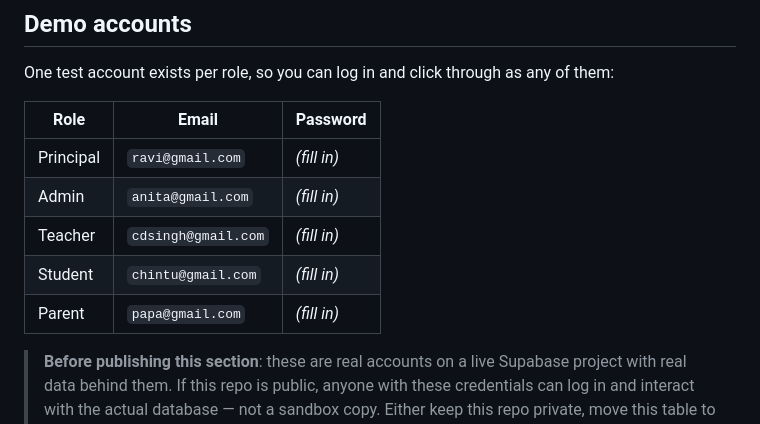
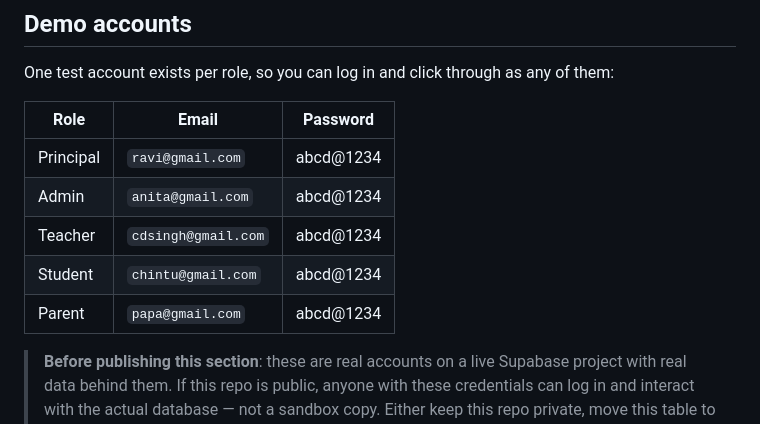
Before and after one commit to ChetanRaj13/school-erp, a Markdown page: README.md, the part around the change. GitHub-like rendering.

Commit message:
Change test account passwords to 'abcd@1234'
Updated test account passwords for all roles in README.

```diff
--- a/README.md
+++ b/README.md
@@ -101,10 +101,10 @@ One test account exists per role, so you can log in and click through as any of
 
 | Role | Email | Password |
 |---|---|---|
-| Principal | `ravi@gmail.com` | *(fill in)* |
-| Admin | `anita@gmail.com` | *(fill in)* |
-| Teacher | `cdsingh@gmail.com` | *(fill in)* |
-| Student | `chintu@gmail.com` | *(fill in)* |
-| Parent | `papa@gmail.com` | *(fill in)* |
+| Principal | `ravi@gmail.com` | abcd@1234 |
+| Admin | `anita@gmail.com` | abcd@1234 |
+| Teacher | `cdsingh@gmail.com` | abcd@1234 |
+| Student | `chintu@gmail.com` | abcd@1234 |
+| Parent | `papa@gmail.com` | abcd@1234 |
 
 > **Before publishing this section**: these are real accounts on a live Supabase project with real data behind them. If this repo is public, anyone with these credentials can log in and interact with the actual database — not a sandbox copy. Either keep this repo private, move this table to a `.gitignore`d file and share it separately, or reset these passwords to values you're comfortable putting in a public file.
```
